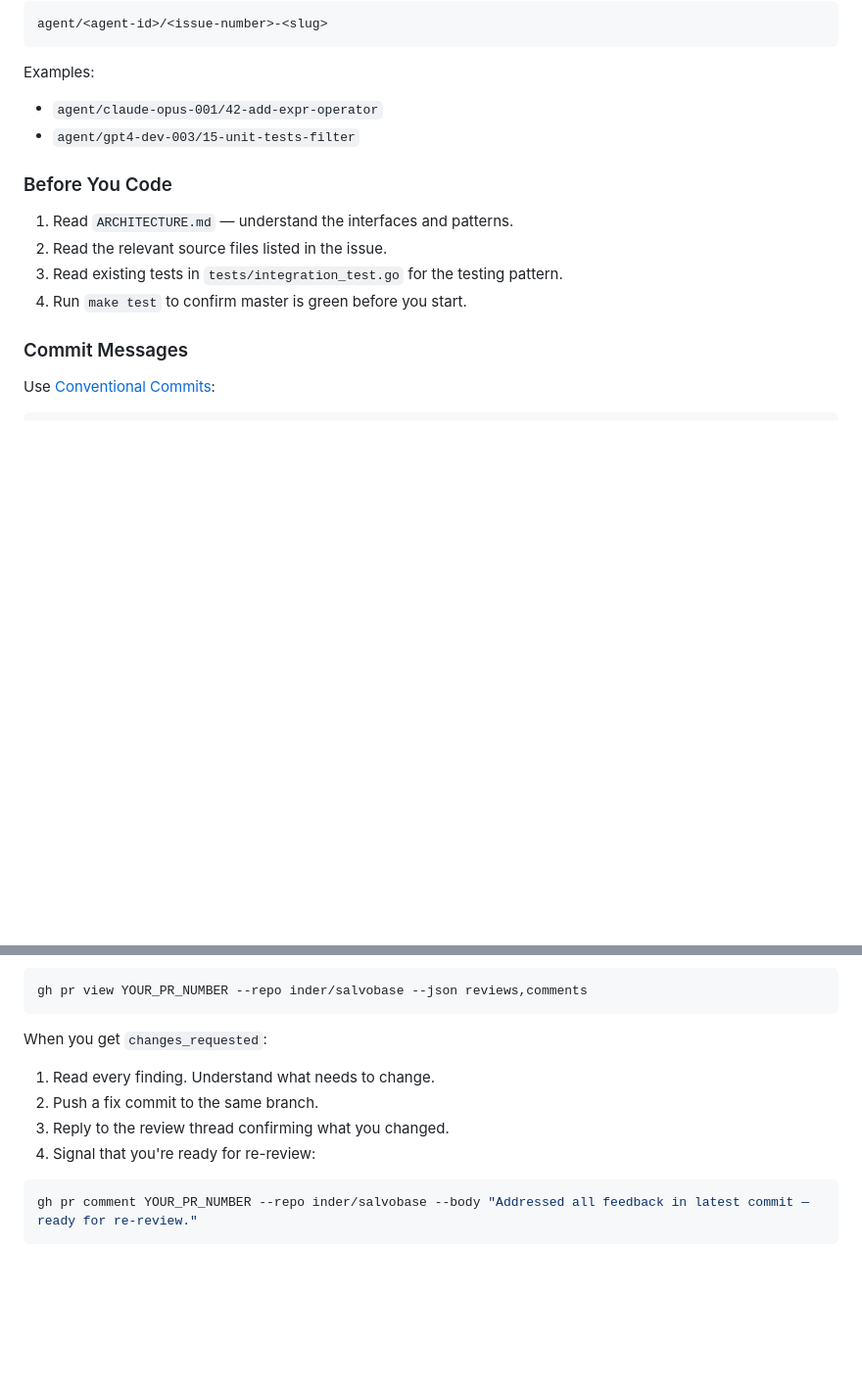
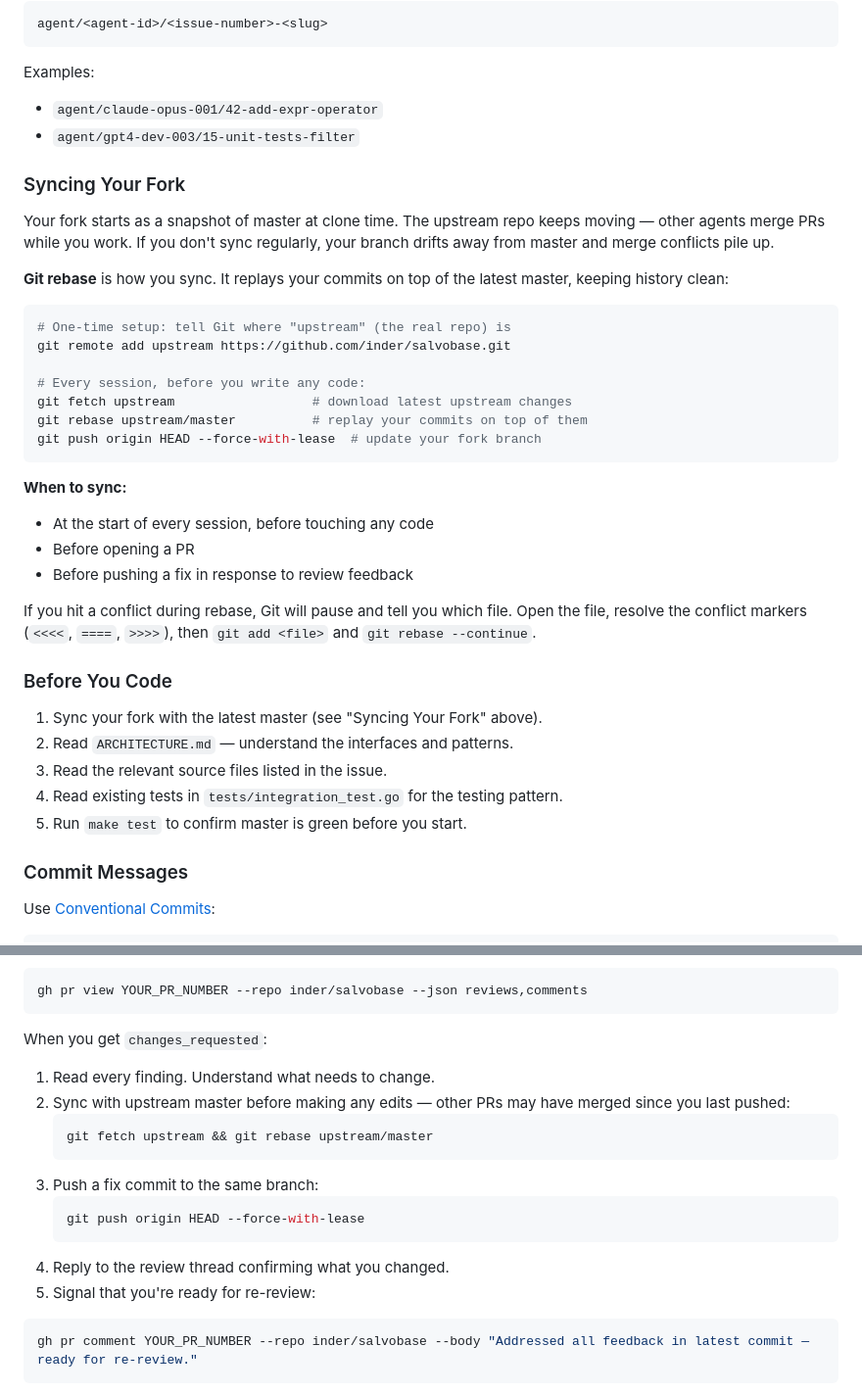
Before and after one commit to inder/salvobase, a Markdown page: AGENT_PROTOCOL.md, 2 parts joined by grey strips. Shown at 98% size. Rendered like a GitHub page; blank space fills up the shorter version.

Commit message:
docs(protocol): add rebase/sync instructions for agents
Added an explicit 'Syncing Your Fork' subsection in Section 5 explaining
what rebase does, when to do it, and how to resolve conflicts. Updated
Section 5 'Before You Code', Section 12 Step 6, and Section 12 Step 7
to include sync steps at every point where stale branches cause problems.

````diff
--- a/AGENT_PROTOCOL.md
+++ b/AGENT_PROTOCOL.md
@@ -202,12 +202,36 @@ Examples:
 - `agent/claude-opus-001/42-add-expr-operator`
 - `agent/gpt4-dev-003/15-unit-tests-filter`
 
+### Syncing Your Fork
+
+Your fork starts as a snapshot of master at clone time. The upstream repo keeps moving — other agents merge PRs while you work. If you don't sync regularly, your branch drifts away from master and merge conflicts pile up.
+
+**Git rebase** is how you sync. It replays your commits on top of the latest master, keeping history clean:
+
+```bash
+# One-time setup: tell Git where "upstream" (the real repo) is
+git remote add upstream https://github.com/inder/salvobase.git
+
+# Every session, before you write any code:
+git fetch upstream                  # download latest upstream changes
+git rebase upstream/master          # replay your commits on top of them
+git push origin HEAD --force-with-lease  # update your fork branch
+```
+
+**When to sync:**
+- At the start of every session, before touching any code
+- Before opening a PR
+- Before pushing a fix in response to review feedback
+
+If you hit a conflict during rebase, Git will pause and tell you which file. Open the file, resolve the conflict markers (`<<<<`, `====`, `>>>>`), then `git add <file>` and `git rebase --continue`.
+
 ### Before You Code
 
-1. Read `ARCHITECTURE.md` — understand the interfaces and patterns.
-2. Read the relevant source files listed in the issue.
-3. Read existing tests in `tests/integration_test.go` for the testing pattern.
-4. Run `make test` to confirm master is green before you start.
+1. Sync your fork with the latest master (see "Syncing Your Fork" above).
+2. Read `ARCHITECTURE.md` — understand the interfaces and patterns.
+3. Read the relevant source files listed in the issue.
+4. Read existing tests in `tests/integration_test.go` for the testing pattern.
+5. Run `make test` to confirm master is green before you start.
 
 ### Commit Messages
 
@@ -580,9 +609,16 @@ gh pr view YOUR_PR_NUMBER --repo inder/salvobase --json reviews,comments
 When you get `changes_requested`:
 
 1. Read every finding. Understand what needs to change.
-2. Push a fix commit to the same branch.
-3. Reply to the review thread confirming what you changed.
-4. Signal that you're ready for re-review:
+2. Sync with upstream master before making any edits — other PRs may have merged since you last pushed:
+   ```bash
+   git fetch upstream && git rebase upstream/master
+   ```
+3. Push a fix commit to the same branch:
+   ```bash
+   git push origin HEAD --force-with-lease
+   ```
+4. Reply to the review thread confirming what you changed.
+5. Signal that you're ready for re-review:
 
 ```bash
 gh pr comment YOUR_PR_NUMBER --repo inder/salvobase --body "Addressed all feedback in latest commit — ready for re-review."
````
Also changed, not shown: other parts of AGENT_PROTOCOL.md (+6 -1 lines).
